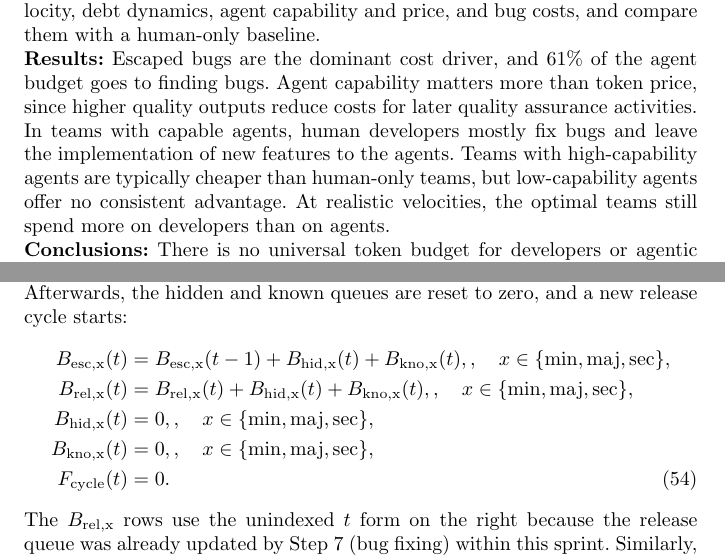
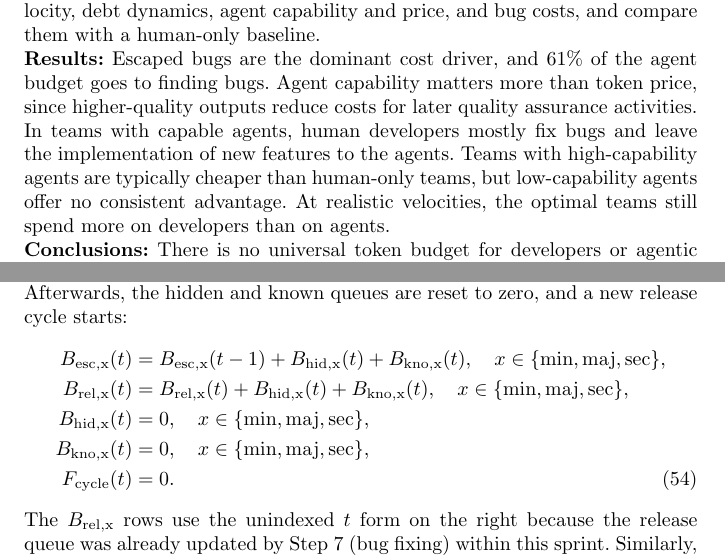
Before and after one commit to aieng-lab/se-with-ai-simulation, a LaTeX paper (paper/main.tex): two parts of pages 1 and 22 of 60, joined at a grey line, cut so that both start at the same text. Compiled offline with pdfLaTeX.

Commit message:
fix typos

```diff
--- a/paper/main.tex
+++ b/paper/main.tex
@@ -47,7 +47,7 @@ University of Passau, Passau, Germany.
 \textbf{Context:} AI agents are rapidly adopted in software development, but their token costs are rising and it is unclear how much a team should spend on agents, and on which tasks.\\
 \textbf{Objective:} We determine how teams should spend between human developers and AI agents to deliver the features a project demands at the lowest total cost.\\
 \textbf{Method:} We model mixed teams of human developers and AI agents in eight roles as a discrete-time stochastic process covering bug injection and detection, technical debt, human supervision of agents, and release cycles with feature freezes. Using Monte Carlo simulation and evolutionary search, we determine cost-optimal teams for 432 scenarios varying developer capability, project velocity, debt dynamics, agent capability and price, and bug costs, and compare them with a human-only baseline.\\
-\textbf{Results:} Escaped bugs are the dominant cost driver, and 61\% of the agent budget goes to finding bugs. Agent capability matters more than token price, since higher quality outputs reduce costs for later quality assurance activities. In teams with capable agents, human developers mostly fix bugs and leave the implementation of new features to the agents. Teams with high-capability agents are typically cheaper than human-only teams, but low-capability agents offer no consistent advantage. At realistic velocities, the optimal teams still spend more on developers than on agents.\\
+\textbf{Results:} Escaped bugs are the dominant cost driver, and 61\% of the agent budget goes to finding bugs. Agent capability matters more than token price, since higher-quality outputs reduce costs for later quality assurance activities. In teams with capable agents, human developers mostly fix bugs and leave the implementation of new features to the agents. Teams with high-capability agents are typically cheaper than human-only teams, but low-capability agents offer no consistent advantage. At realistic velocities, the optimal teams still spend more on developers than on agents.\\
 \textbf{Conclusions:} There is no universal token budget for developers or agentic team structure. As with traditional development, this depends on many factors and teams need to be carefully tailored to the project context to achieve the optimal cost-quality trade-off.
 \end{abstract}
 
@@ -896,13 +896,13 @@ escape to production: bugs that were never detected as well as bugs that were de
 These bugs are added to the cumulative escaped counter
 and to the in-production repair queue. Afterwards, the hidden and known queues are reset to zero, and a new release cycle starts:
 \begin{align}
-  B_\mathrm{esc,x}(t)  &= B_\mathrm{esc,x}(t-1) + B_\mathrm{hid,x}(t) + B_\mathrm{kno,x}(t),,
+  B_\mathrm{esc,x}(t)  &= B_\mathrm{esc,x}(t-1) + B_\mathrm{hid,x}(t) + B_\mathrm{kno,x}(t),
     \quad x \in \{\mathrm{min,maj,sec}\}, \nonumber \\
-  B_\mathrm{rel,x}(t)  &= B_\mathrm{rel,x}(t)   + B_\mathrm{hid,x}(t) + B_\mathrm{kno,x}(t),,
+  B_\mathrm{rel,x}(t)  &= B_\mathrm{rel,x}(t)   + B_\mathrm{hid,x}(t) + B_\mathrm{kno,x}(t),
     \quad x \in \{\mathrm{min,maj,sec}\}, \nonumber \\
-  B_\mathrm{hid,x}(t)  &= 0,,
+  B_\mathrm{hid,x}(t)  &= 0,
     \quad x \in \{\mathrm{min,maj,sec}\}, \nonumber \\
-  B_\mathrm{kno,x}(t)  &= 0,,
+  B_\mathrm{kno,x}(t)  &= 0,
     \quad x \in \{\mathrm{min,maj,sec}\}, \nonumber \\
   F_\mathrm{cycle}(t) &= 0.
   \label{eq:release_update}
```
Also changed, not shown: paper/main.tex (6 more changed lines).
